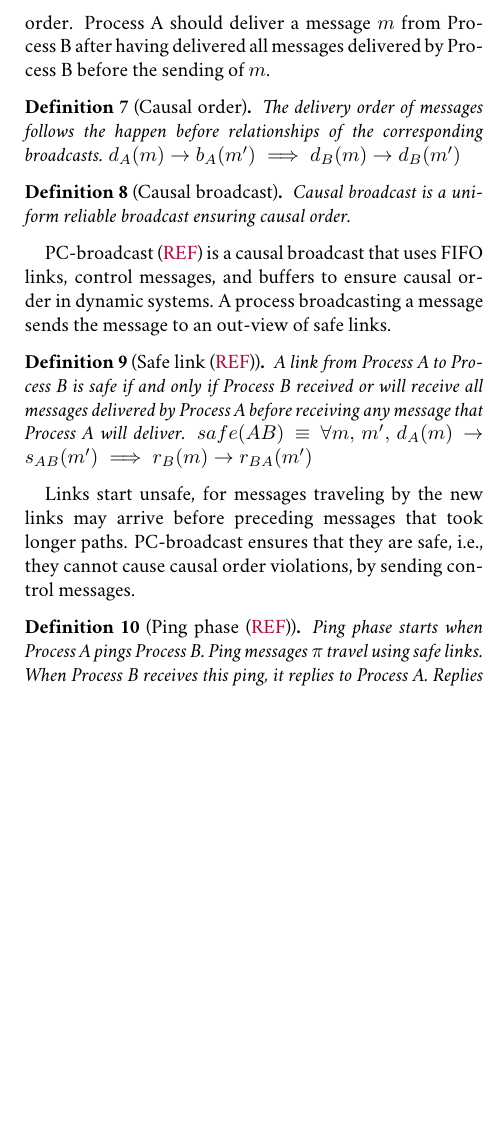
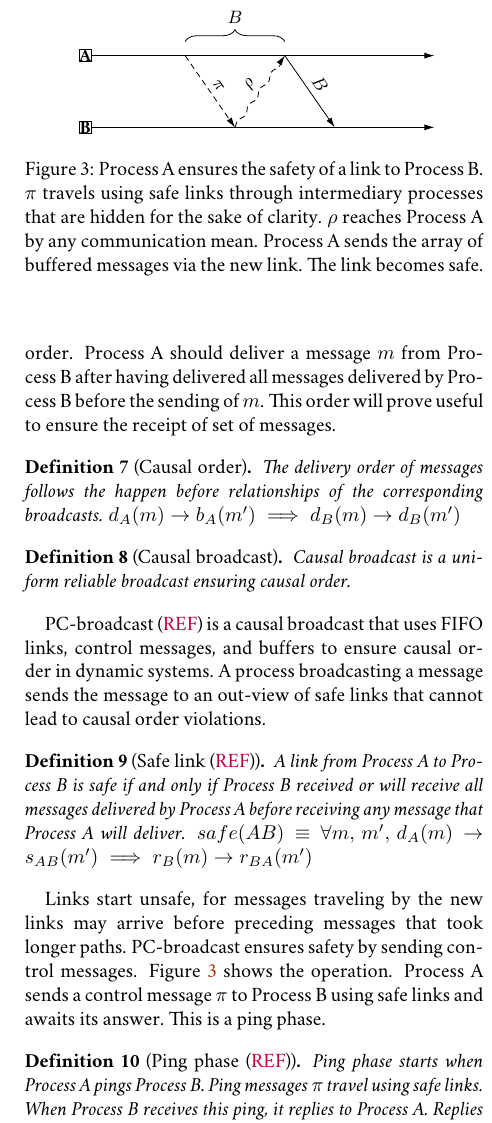
Before and after one commit to parchemins/paper-prcbroadcast-tex, a LaTeX document (paper.tex, which reads input/figtimelinepcbroadcast.tex, input/proposal.tex): part of one column of page 6 of 11, cut at the place of the change, the shorter picture padded with empty space. Compiled offline with pdfLaTeX.

Commit message:
small description of pcbroadcast

```diff
--- /dev/null
+++ b/input/figtimelinepcbroadcast.tex
@@ -0,0 +1,73 @@
+
+\begin{tikzpicture}[scale=0.6]
+
+  \small
+
+  \newcommand\X{1.45*\columnwidth/8pt};
+  \newcommand\YA{0pt};
+  \newcommand\YB{-60pt};
+
+
+  \draw[->](2*\X, \YA) -- (9*\X, \YA);
+  \draw[->](2*\X, \YB) -- (9*\X, \YB);
+
+  \draw[fill=white] (2*\X, \YA) node{\textbf{\textup{A}}}
+  +(-5pt, -5pt) rectangle +(5pt, 5pt);
+  \draw[fill=white] (2*\X, \YB)  node{\textbf{\textup{B}}}
+  +(-5pt, -5pt) rectangle +(5pt, 5pt);
+
+  % \draw ( 1*\X, \YA ) node[above]{$\mathcal{A}$};
+  % \draw ( 1*\X, \YB ) node[below]{$\mathcal{B}$};
+
+%  \draw[->] ( 2*\X, \YA ) -- node[sloped, above]{$\alpha$} (3*\X, \YB);
+  % node[below left]{$\mathcal{A}$};
+
+  % \draw[decorate,decoration={brace,amplitude=6pt,mirror,raise=4pt}] (3*\X,
+  % -5+\YB) -- node[anchor=north, yshift=-10pt]{$B_{B\alpha}$}
+  % (5*\X, -5+\YB);
+
+  % \draw ( 3*\X, \YA ) node[above]{$\mathcal{C}$};
+
+  % \draw[->] ( 3*\X, \YB ) -- node[sloped, above]{$\beta$} (4*\X, \YA);
+  % node[above left]{$\mathcal{B}$};
+
+  \draw[decorate,decoration={brace,amplitude=6pt,raise=4pt}] (4*\X,
+  5+\YA) -- node[anchor=south, yshift=10pt]{$B$}
+  (6*\X, 5+\YA);
+
+  % \draw[decorate,thick,decoration={brace,amplitude=6pt,raise=4pt}] (6*\X,
+  % 5+\YA) -- node[anchor=south, yshift=10pt]{$\bm{B_{A\pi}}$}
+  % (8*\X, 5+\YA);
+
+
+  % \draw ( 4*\X, \YB ) node[below]{$\mathcal{D}$};
+
+  \draw[->, densely dashed] ( 4*\X, \YA ) -- node[sloped, above]{$\pi$} (5*\X, \YB);
+  % node[below left]{$\mathcal{C}$};
+
+  % \draw[decorate,decoration={brace,amplitude=6pt,mirror,raise=4pt}] (5*\X,
+  % -5+\YB) -- node[anchor=north, yshift=-10pt]{$B_{B\pi} \bm{= B_{B\beta}}$}
+  % (7*\X, -5+\YB);
+
+
+  % \draw ( 5*\X, \YA ) node[above]{$\mathcal{E}$};
+
+  \draw[->, densely dashed, decorate, decoration={snake, amplitude=0.3mm}] ( 5*\X, \YB ) -- node[sloped, above]{$\rho$} (6*\X, \YA);
+  % node[above left]{$\mathcal{D}$};
+
+  % \draw (6*\X, \YB) node[below]{$\mathcal{F}$};
+
+  \draw[->] ( 6*\X, \YA ) -- node[sloped, above]{$B$} (7*\X, \YB);
+
+  % \draw[->, dashed, thick] ( 7*\X, \YB ) --
+  % node[sloped, below]{$\bm{B_{B\beta}}$} (8*\X, \YA);
+
+%  node[below left]{$\mathcal{E}$};
+
+
+\end{tikzpicture}
+
+%%% Local Variables:
+%%% mode: latex
+%%% TeX-master: "../paper"
+%%% End:
--- a/input/proposal.tex
+++ b/input/proposal.tex
@@ -176,7 +176,8 @@ this paper, we exploit message ordering to solve this issue.
 In addition to reliable delivery, broadcast protocols can guarantee a delivery
 order of messages. We focus on causal order. Process~A should deliver a message
 $m$ from Process~B after having delivered all messages delivered by Process~B
-before the sending of $m$.
+before the sending of $m$. This order will prove useful to ensure the receipt of
+set of messages. %\TODO{Explain that ordering messages will be usefull for us?}
 
 \begin{definition}[Causal order]
   The delivery order of messages follows the happen before relationships of the
@@ -188,9 +189,21 @@ before the sending of $m$.
   Causal broadcast is a uniform reliable broadcast ensuring causal order.
 \end{definition}
 
+\begin{figure}
+  \begin{center}
+    \input{input/figtimelinepcbroadcast.tex}
+    \caption{\label{fig:timelinepcbroadcast}Process~A ensures the safety of a
+      link to Process~B. $\pi$ travels using safe links through intermediary
+      processes that are hidden for the sake of clarity. $\rho$ reaches
+      Process~A by any communication mean. Process~A sends the array of buffered
+      messages via the new link. The link becomes safe.}
+  \end{center}
+\end{figure}
+
 \PCBROADCAST (\REF) is a causal broadcast that uses FIFO links, control
 messages, and buffers to ensure causal order in dynamic systems. A process
-broadcasting a message sends the message to an out-view of safe links.
+broadcasting a message sends the message to an out-view of safe links that
+cannot lead to causal order violations.
 
 \begin{definition}[\label{def:safe}Safe link (\REF)]
   A link from Process~A to Process~B is safe if and only if Process~B received
@@ -201,9 +214,10 @@ broadcasting a message sends the message to an out-view of safe links.
 \end{definition}
 
 Links start unsafe, for messages traveling by the new links may arrive before
-preceding messages that took longer paths. \PCBROADCAST ensures that they are
-safe, i.e., they cannot cause causal order violations, by sending control
-messages.
+preceding messages that took longer paths. \PCBROADCAST ensures safety by
+sending control messages. Figure~\ref{fig:timelinepcbroadcast} shows the
+operation. Process~A sends a control message $\pi$ to Process~B using safe links
+and awaits its answer. This is a ping phase.
 
 \begin{definition}[Ping phase (\REF)]
   Ping phase starts when Process~A pings Process~B. Ping messages $\pi$ travel
@@ -262,7 +271,3 @@ These are the array of messages to deliver, the set of messages to ignore, and
 the set of messages to expect, respectively.
 
 \begin{figure}
-  \input{input/figproblemstatement.tex}
-  \caption{\label{fig:problemstatement}For each message in the buffer, Process~B
-    must identify its category and assign awaited messages on the new safe
-    link.}
@@ -269,3 +279,4 @@ the set of messages to expect, respectively.
+  \end{center}
 \end{figure}
 
 Figure~\ref{fig:problemstatement} depicts the scientific problem. The buffer of
```
Also changed, not shown: input/figtimelinebirpcbroadcast.tex (+6 -6 lines), input/proposal.tex (22 more changed lines).
